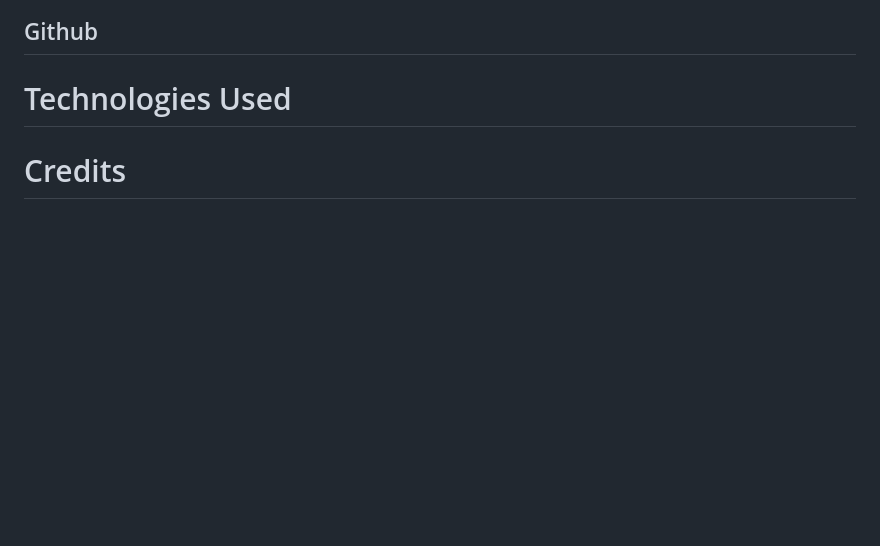
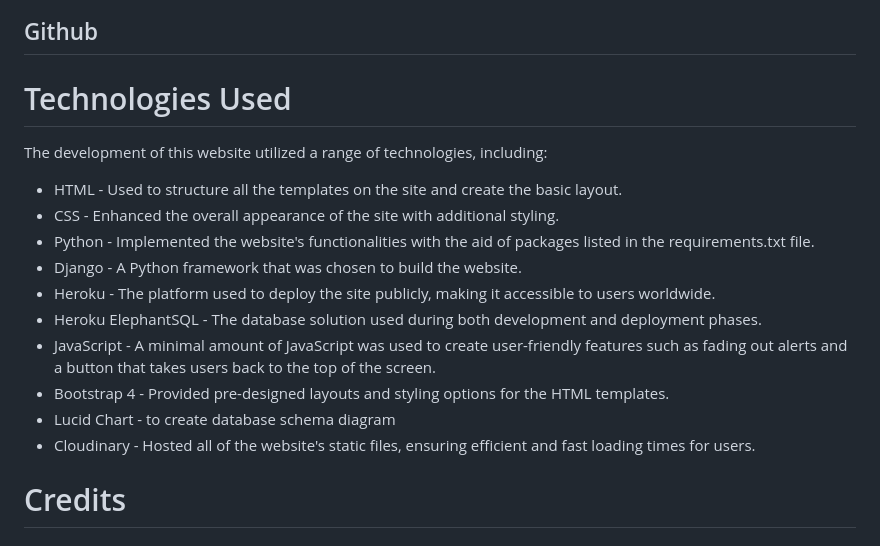
Before and after one commit to SilviaSaverino/Movie-Critique, a Markdown page: README.md, the part around the change. Drawn GitHub-style; blank space fills up the shorter version.

Commit message:
add content to technoligies used section

```diff
--- a/README.md
+++ b/README.md
@@ -230,6 +230,19 @@ As part of ensuring the quality and reliability of the website, manual testing w
 ## Github
 
 # Technologies Used
+The development of this website utilized a range of technologies, including:
+
+   - HTML - Used to structure all the templates on the site and create the basic layout.
+   - CSS - Enhanced the overall appearance of the site with additional styling.
+   - Python - Implemented the website's functionalities with the aid of packages listed in the requirements.txt file.
+   - Django - A Python framework that was chosen to build the website.
+   - Heroku - The platform used to deploy the site publicly, making it accessible to users worldwide.
+   - Heroku ElephantSQL - The database solution used during both development and deployment phases.
+   - JavaScript - A minimal amount of JavaScript was used to create user-friendly features such as fading out alerts
+     and a button that takes users back to the top of the screen.
+   - Bootstrap 4 - Provided pre-designed layouts and styling options for the HTML templates.
+   - Lucid Chart - to create database schema diagram
+   - Cloudinary - Hosted all of the website's static files, ensuring efficient and fast loading times for users.
 
 # Credits
 
```
